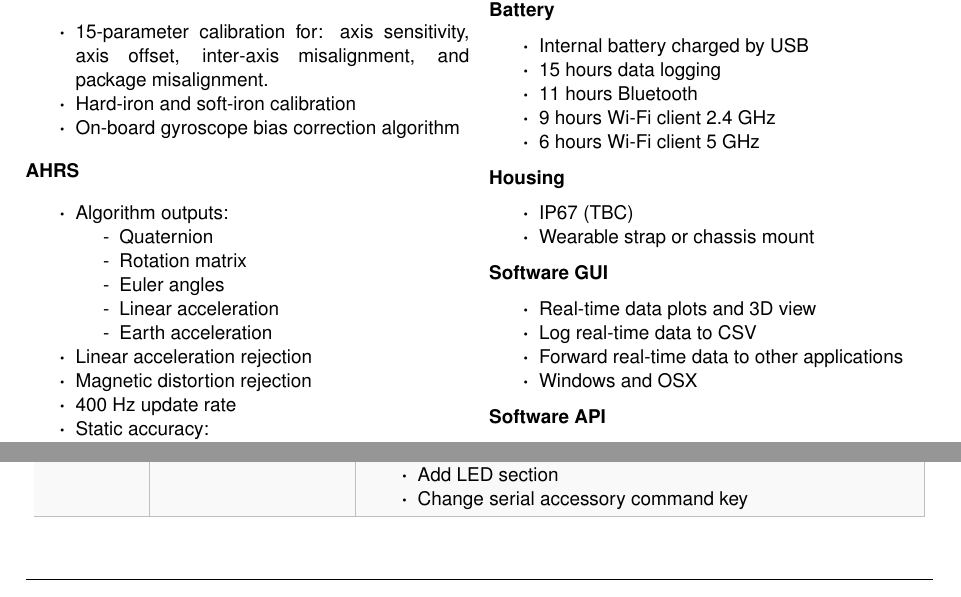
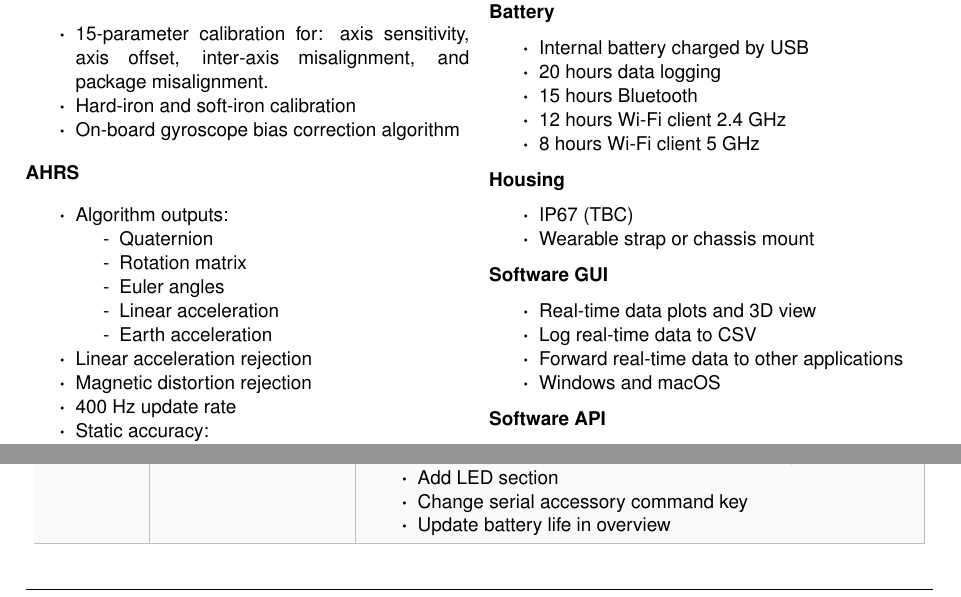
Before and after one commit to xioTechnologies/x-IMU3-User-Manual, a LaTeX document (main.tex, which reads Sections/overview.tex, documentVersionHistory.tex): two parts of pages 6 and 55 of 56, joined at a grey line, cut so that both start at the same text. Compiled offline with pdfLaTeX.

Commit message:
Update battery life in overview

```diff
--- a/Sections/overview.tex
+++ b/Sections/overview.tex
@@ -79,10 +79,10 @@ The x-IMU3 is x-io Technologies' third generation \ac{IMU}.  It is a high-perfor
 \textbf{Battery}
 \begin{itemize}[nolistsep]
     \item Internal battery charged by \acs{USB}
-    \item 15 hours data logging
-    \item 11 hours Bluetooth
-    \item 9 hours Wi-Fi client 2.4 GHz
-    \item 6 hours Wi-Fi client 5 GHz
+    \item 20 hours data logging
+    \item 15 hours Bluetooth
+    \item 12 hours Wi-Fi client 2.4 GHz
+    \item 8 hours Wi-Fi client 5 GHz
 \end{itemize}
 
 \textbf{Housing}
@@ -96,7 +96,7 @@ The x-IMU3 is x-io Technologies' third generation \ac{IMU}.  It is a high-perfor
     \item Real-time data plots and 3D view
     \item Log real-time data to \acs{CSV}
     \item Forward real-time data to other applications
-    \item Windows and OSX
+    \item Windows and macOS
 \end{itemize}
 
 \textbf{Software \acs{API}}
--- a/documentVersionHistory.tex
+++ b/documentVersionHistory.tex
@@ -78,6 +78,7 @@
 			\item Use consistent numerical formatting in examples
 			\item Add \ac{LED} section
 			\item Change serial accessory command key
+			\item Update battery life in overview
         \end{itemize}\\
         \arrayrulecolor{gray!50}\hline
     \end{longtable}
```
